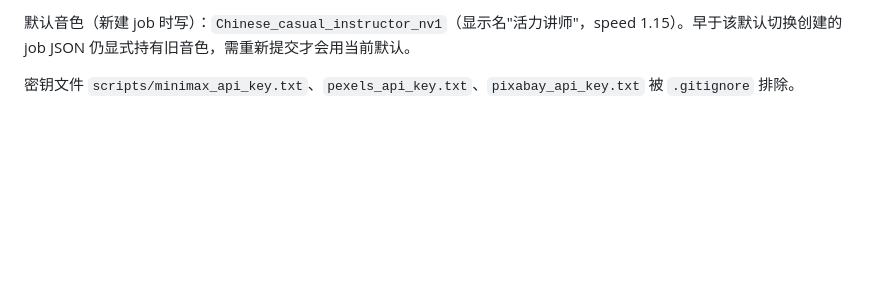
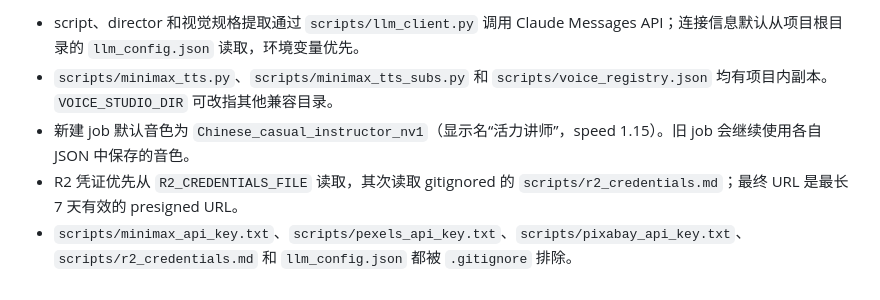
Before and after one commit to harryper/video-studio, a Markdown page: README.md, the part around one of its changes. Rendered like a GitHub page; blank space fills up the shorter version.

```diff
--- a/README.md
+++ b/README.md
@@ -99,4 +171,6 @@ for t in scripts/test_*.py; do python3 "$t"; done
 
-默认音色（新建 job 时写）：`Chinese_casual_instructor_nv1`（显示名"活力讲师"，speed 1.15）。早于该默认切换创建的 job JSON 仍显式持有旧音色，需重新提交才会用当前默认。
-
-密钥文件 `scripts/minimax_api_key.txt`、`pexels_api_key.txt`、`pixabay_api_key.txt` 被 `.gitignore` 排除。
+- script、director 和视觉规格提取通过 `scripts/llm_client.py` 调用 Claude Messages API；连接信息默认从项目根目录的 `llm_config.json` 读取，环境变量优先。
+- `scripts/minimax_tts.py`、`scripts/minimax_tts_subs.py` 和 `scripts/voice_registry.json` 均有项目内副本。`VOICE_STUDIO_DIR` 可改指其他兼容目录。
+- 新建 job 默认音色为 `Chinese_casual_instructor_nv1`（显示名“活力讲师”，speed 1.15）。旧 job 会继续使用各自 JSON 中保存的音色。
+- R2 凭证优先从 `R2_CREDENTIALS_FILE` 读取，其次读取 gitignored 的 `scripts/r2_credentials.md`；最终 URL 是最长 7 天有效的 presigned URL。
+- `scripts/minimax_api_key.txt`、`scripts/pexels_api_key.txt`、`scripts/pixabay_api_key.txt`、`scripts/r2_credentials.md` 和 `llm_config.json` 都被 `.gitignore` 排除。
```
Also changed, not shown: other parts of README.md (+121 -49 lines).
